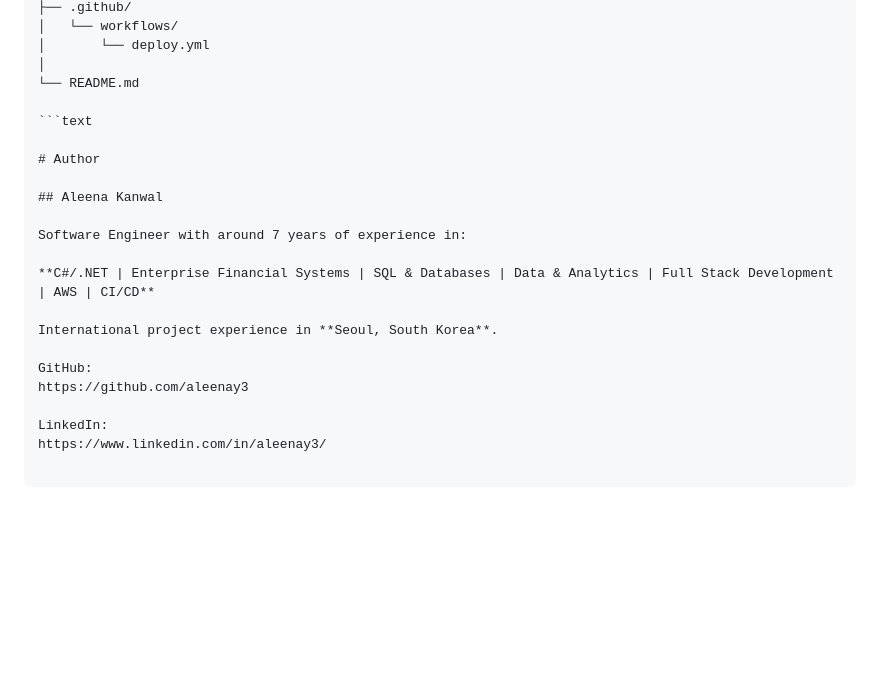
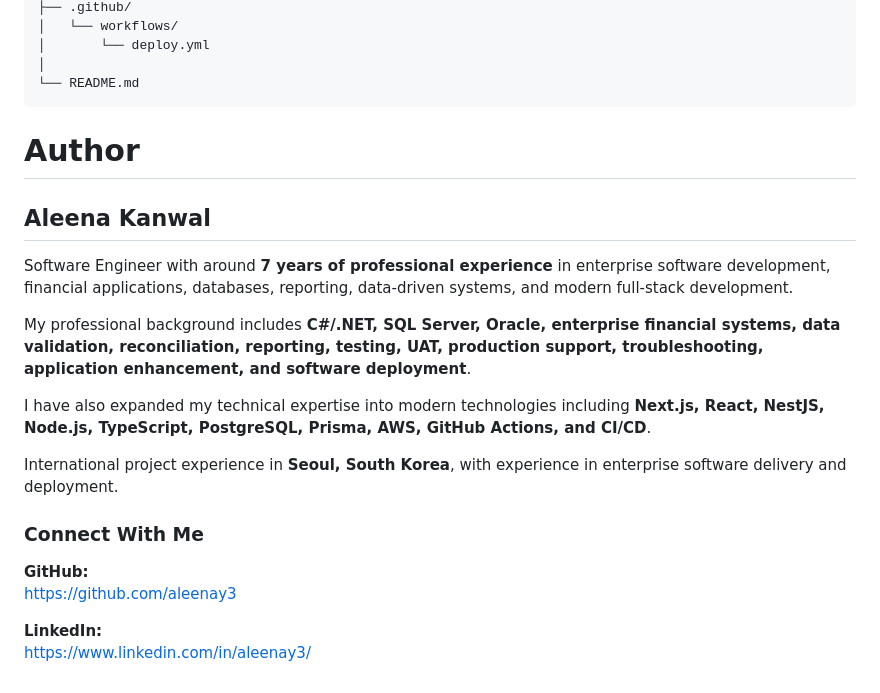
Before and after one commit to aleenay3/aleenay3.github.io, a Markdown page: README.md, the part around one of its changes. Drawn GitHub-style; blank space fills up the shorter version.

````diff
--- a/README.md
+++ b/README.md
@@ -176,21 +176,24 @@ employee-management-system/
 │       └── deploy.yml
 │
 └── README.md
-
-```text
+```
 
 # Author
 
 ## Aleena Kanwal
 
-Software Engineer with around 7 years of experience in:
+Software Engineer with around **7 years of professional experience** in enterprise software development, financial applications, databases, reporting, data-driven systems, and modern full-stack development.
 
-**C#/.NET | Enterprise Financial Systems | SQL & Databases | Data & Analytics | Full Stack Development | AWS | CI/CD**
+My professional background includes **C#/.NET, SQL Server, Oracle, enterprise financial systems, data validation, reconciliation, reporting, testing, UAT, production support, troubleshooting, application enhancement, and software deployment**.
 
-International project experience in **Seoul, South Korea**.
+I have also expanded my technical expertise into modern technologies including **Next.js, React, NestJS, Node.js, TypeScript, PostgreSQL, Prisma, AWS, GitHub Actions, and CI/CD**.
 
-GitHub:
+International project experience in **Seoul, South Korea**, with experience in enterprise software delivery and deployment.
+
+### Connect With Me
+
+**GitHub:**
 https://github.com/aleenay3
 
-LinkedIn:
+**LinkedIn:**
 https://www.linkedin.com/in/aleenay3/
````
Also changed, not shown: other parts of README.md (+5 -5 lines).
